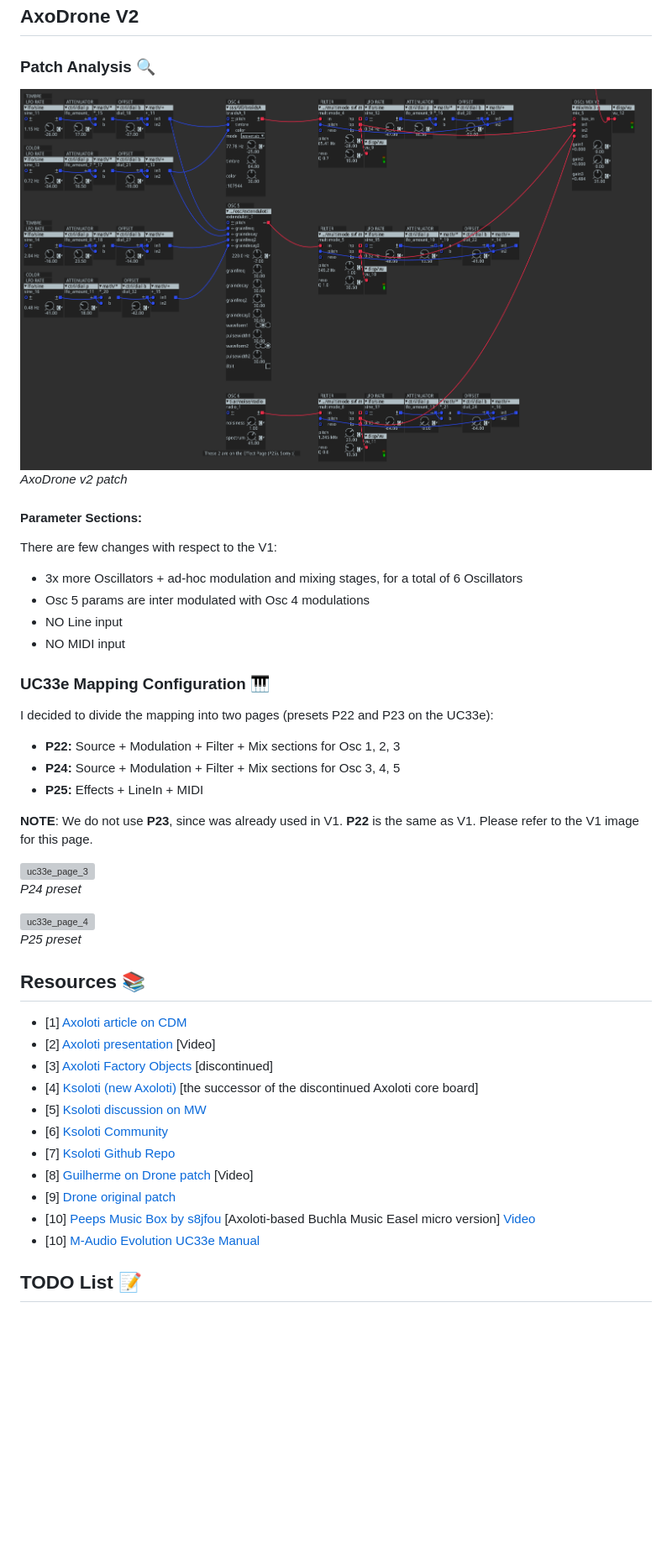
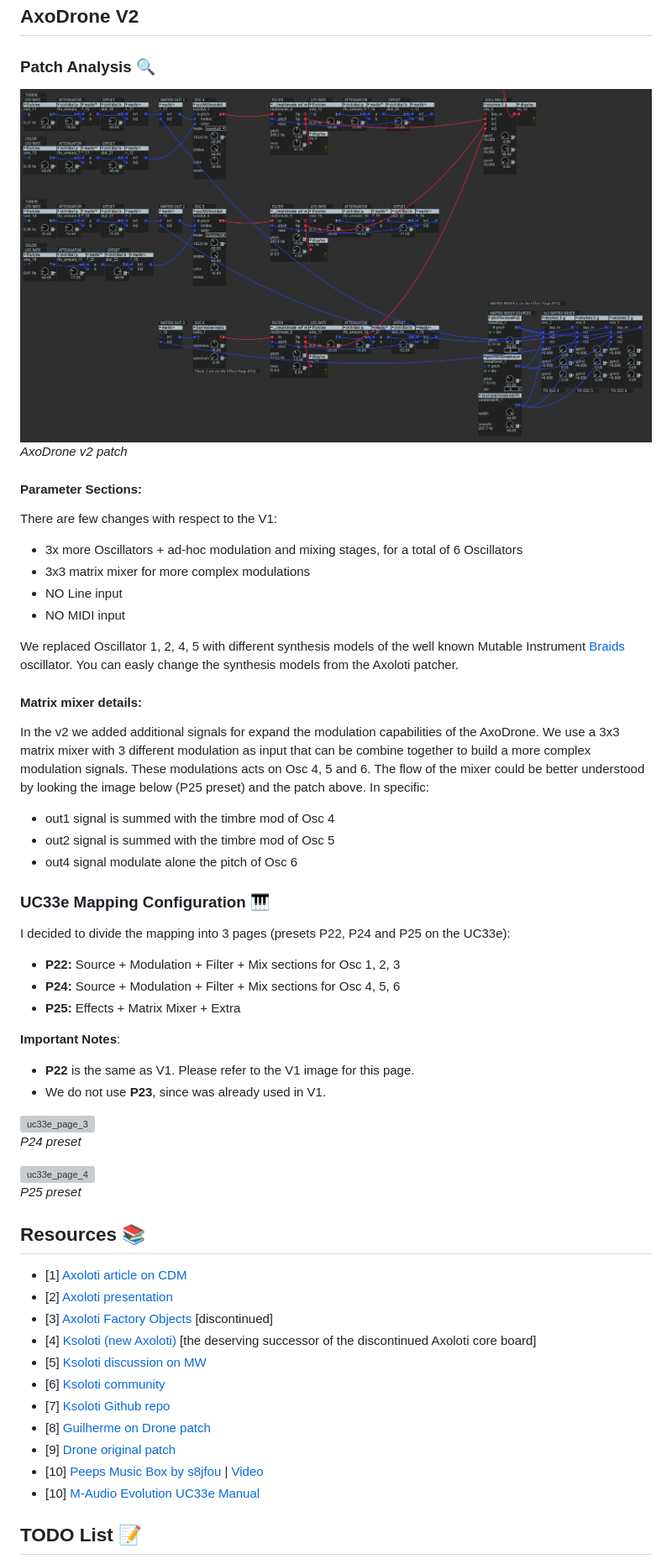
Before and after one commit to antonelse/axoloti-patches, a Markdown page: androne/GUIDE.md, the part around one of its changes. Shown at 84% size. Rendered like a GitHub page; pictures changed too: androne/imgs/axoloti_drone_patch_v2.png; blank space fills up the shorter version; grey boxes are pictures that could not be loaded.

```diff
--- a/androne/GUIDE.md
+++ b/androne/GUIDE.md
@@ -59,21 +59,35 @@ The possible controls are nearly endless. For simplicity, I decided to divide th
 There are few changes with respect to the V1:
 
 * 3x more Oscillators + ad‑hoc modulation and mixing stages, for a total of 6 Oscillators
-* Osc 5 params are inter modulated with Osc 4 modulations
+* 3x3 matrix mixer for more complex modulations
 * NO Line input
 * NO MIDI input
 
+We replaced Oscillator 1, 2, 4, 5 with different synthesis models of the well known Mutable Instrument [Braids](https://pichenettes.github.io/mutable-instruments-documentation/modules/braids/) oscillator. You can easly change the synthesis models from the Axoloti patcher.
+
+#### Matrix mixer details:
+In the v2 we added additional signals for expand the modulation capabilities of the AxoDrone.
+We use a 3x3 matrix mixer with 3 different modulation as input that can be combine together to build a more complex modulation signals.
+These modulations acts on Osc 4, 5 and 6.
+The flow of the mixer could be better understood by looking the image below (P25 preset) and the patch above.
+In specific:
+
+- out1 signal is summed with the timbre mod of Osc 4
+- out2 signal is summed with the timbre mod of Osc 5
+- out4 signal modulate alone the pitch of Osc 6
+
 ### UC33e Mapping Configuration 🎹
 
-I decided to divide the mapping into two pages (presets P22 and P23 on the UC33e):
+I decided to divide the mapping into 3 pages (presets P22, P24 and P25 on the UC33e):
 
 - **P22:** Source + Modulation + Filter + Mix sections for Osc 1, 2, 3
-- **P24:** Source + Modulation + Filter + Mix sections for Osc 3, 4, 5
-- **P25:** Effects + LineIn + MIDI
+- **P24:** Source + Modulation + Filter + Mix sections for Osc 4, 5, 6
+- **P25:** Effects + Matrix Mixer + Extra
 
-**NOTE**:
-We do not use **P23**, since was already used in V1.
-**P22** is the same as V1. Please refer to the V1 image for this page.
+**Important Notes**:
+
+- **P22** is the same as V1. Please refer to the V1 image for this page.
+- We do not use **P23**, since was already used in V1.
 
 
 ![uc33e_page_3](./imgs/uc33e_page_3_v2.jpeg)
@@ -84,15 +98,15 @@ We do not use **P23**, since was already used in V1.
 
 ## Resources 📚
 - [1] [Axoloti article on CDM](https://cdm.link/axoloti-makes-any-music-hardware-you-can-imagine/)
-- [2] [Axoloti presentation](https://www.youtube.com/watch?v=g9yBebl8-vk) [Video]
+- [2] [Axoloti presentation](https://www.youtube.com/watch?v=g9yBebl8-vk)
 - [3] [Axoloti Factory Objects](https://www.privatepublic.de/public/factory-objectlist.html) [discontinued]
-- [4] [Ksoloti (new Axoloti)](https://ksoloti.github.io/index.html) [the successor of the discontinued Axoloti core board]
+- [4] [Ksoloti (new Axoloti)](https://ksoloti.github.io/index.html) [the deserving successor of the discontinued Axoloti core board]
 - [5] [Ksoloti discussion on MW](https://www.modwiggler.com/forum/viewtopic.php?t=277847&start=810)
-- [6] [Ksoloti Community](https://ksoloti.discourse.group/)
-- [7] [Ksoloti Github Repo](https://github.com/ksoloti)
-- [8] [Guilherme on Drone patch](https://www.youtube.com/watch?v=osG7fh6tiE8) [Video]
+- [6] [Ksoloti community](https://ksoloti.discourse.group/)
+- [7] [Ksoloti Github repo](https://github.com/ksoloti)
+- [8] [Guilherme on Drone patch](https://www.youtube.com/watch?v=osG7fh6tiE8)
 - [9] [Drone original patch](https://github.com/guibot/DRONE-ENGINE/commits?author=guibot)
-- [10] [Peeps Music Box by s8jfou](https://www.s8jfou.com/synth.html) [Axoloti-based Buchla Music Easel micro version] [Video](https://www.youtube.com/watch?v=w7IrjJ7MmoY)
+- [10] [Peeps Music Box by s8jfou](https://www.s8jfou.com/synth.html) | [Video](https://www.youtube.com/watch?v=w7IrjJ7MmoY)
 - [10] [M-Audio Evolution UC33e Manual](https://www.strumentimusicali.net/manuali/M_AUDIO_UC-33e_EN.pdf)
 
 ## TODO List 📝
```
Also changed, not shown: other parts of androne/GUIDE.md (+12 -5 lines), 5 other files.
